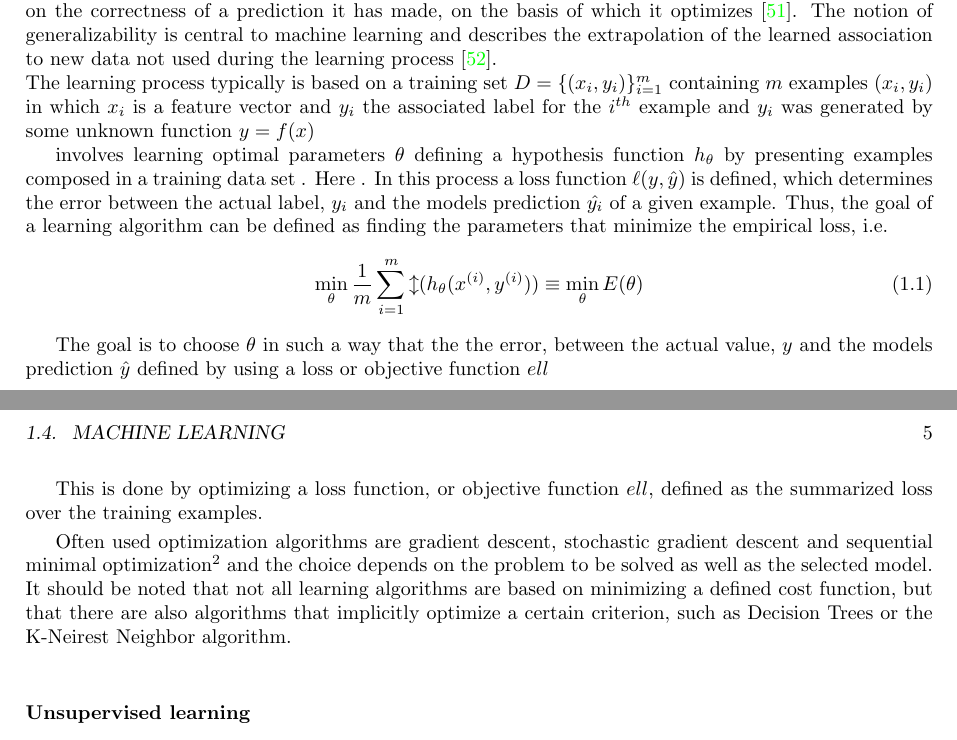
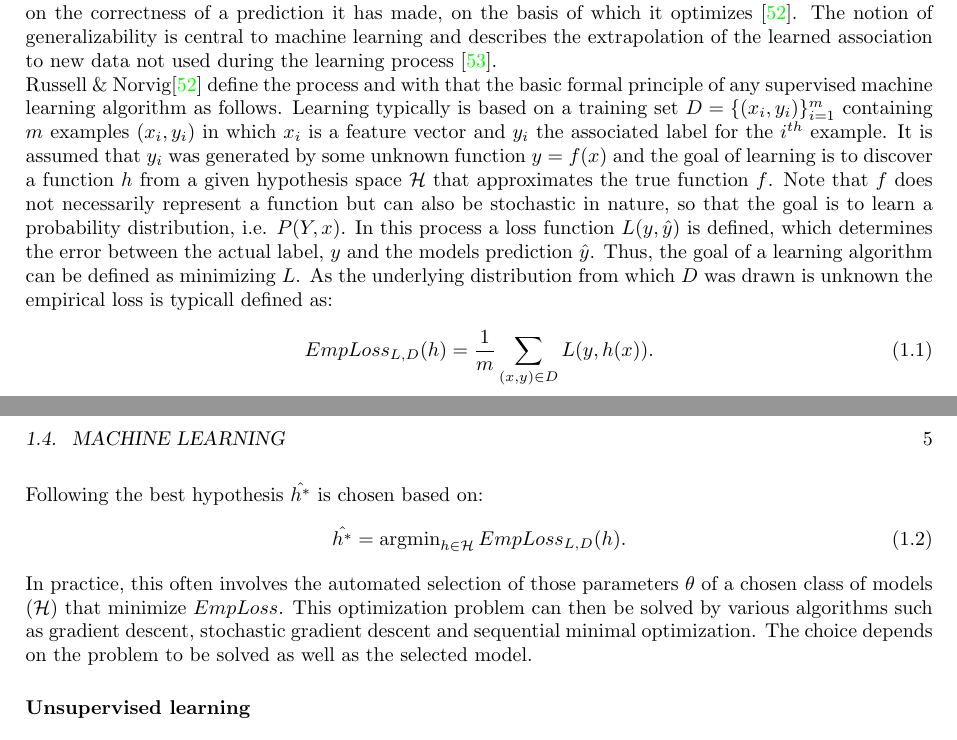
Before and after one commit to christiangoelz/dissertation, a LaTeX thesis (main.tex, which reads chapters/1_introduction/4_machine_learning.tex): two parts of pages 20 and 21 of 40, joined at a grey line, cut so that both start at the same text. Compiled offline with pdfLaTeX.

Commit message:
Finished rewritimg draft for supervised learning

```diff
--- a/chapters/1_introduction/4_machine_learning.tex
+++ b/chapters/1_introduction/4_machine_learning.tex
@@ -4,26 +4,15 @@ Machine Learning emerged in the 1950s as a subbranch of \gls{ai} to enable compu
 The three main forms of machine learning are supervised, unsupervised, and reinforcement learning which are defined by the type of feedback a machine learning algorithm has access to during learning. In application, however, a clear distinction is often difficult, so that mixed forms such as semi-supervised learning find application \cite{Russell2015}. However, the most widely used forms are supervised and unsupervised learning (see Figure \ref{fig1:ml_types} for an overview)
 \subsubsection{Supervised learning}
 In supervised machine learning the goal is to build a function or model that captures a generalizable link between features, or input variables, and their associated descriptions, called labels or output. A learning algorithm thus has access to examples with the ground truth label, i.e. it receives feedback on the correctness of a prediction it has made, on the basis of which it optimizes \cite{Russell2015}. The notion of generalizability is central to machine learning and describes the extrapolation of the learned association to new data not used during the learning process \cite{Mohri2018}.\\
-The learning process typically is based on a training set $D=\{(x_i, y_i)\}_{i=1}^{m}$ containing $m$ examples $(x_i , y_i)$ in which $x_i$ is a feature vector and $y_i$ the associated label for the \({i}^{th}\) example and $y_i$ was generated by some unknown function $y=f(x)$
-
-
- involves learning optimal parameters $\theta$ defining a hypothesis function $h_\theta$ by presenting examples  composed in a training data set . Here . In this process a loss function $\ell(y,\hat{y})$ is defined, which determines the error between the actual label, $y_i$ and the models prediction $\hat{y_i}$ of a given example. Thus, the goal of a learning algorithm can be defined as finding the parameters that minimize the empirical loss, i.e.
+\Citeauthor{Russell2015}\cite{Russell2015} define the process and with that the basic formal principle of any supervised machine learning algorithm as follows. Learning typically is based on a training set $D=\{(x_i, y_i)\}_{i=1}^{m}$ containing $m$ examples $(x_i , y_i)$ in which $x_i$ is a feature vector and $y_i$ the associated label for the \({i}^{th}\) example. It is assumed that $y_i$ was generated by some unknown function $y=f(x)$ and the goal of learning is to discover a function $h$ from a given hypothesis space $\mathcal{H}$ that approximates the true function $f$. Note that $f$ does not necessarily represent a function but can also be stochastic in nature, so that the goal is to learn a probability distribution, i.e. $P(Y,x)$. In this process a loss function $L(y,\hat{y})$ is defined, which determines the error between the actual label, $y$ and the models prediction $\hat{y}$. Thus, the goal of a learning algorithm can be defined as minimizing $L$. As the underlying distribution from which $D$ was drawn is unknown the empirical loss is typicall defined as:
 \begin{equation}
-\min_{\theta} \frac{1}{m} \sum_{i=1}^m \mathcal{l}(h_{\theta}(x^{(i)}, y^{(i)})) \equiv \min_{\theta} E(\theta)
+EmpLoss_{L,D}(h)=\frac{1}{m}\sum_{(x,y)\in{D}}L(y,h(x)) .
 \end{equation}
-
-
-The goal is to choose $\theta$ in such a way that the the error, between the actual value, $y$ and the models prediction $\hat{y}$ defined by using a loss or objective function $ell{}$
-
-
-
-This is done by optimizing a loss function, or objective function $ell$, defined as the summarized loss over the training examples.
-
-
-
-
-
-Often used optimization algorithms are gradient descent, stochastic gradient descent and sequential minimal optimization\footnote{Since the focus of this work is rather on the application and the evaluation with regard to scientific knowledge gain, a detailed mathematical introduction of the different algorithms is omitted at this point (see \cite{Ng2022cs229notes} for a detailed description).} and the choice depends on the problem to be solved as well as the selected model. It should be noted that not all learning algorithms are based on minimizing a defined cost function, but that there are also algorithms that implicitly optimize a certain criterion, such as Decision Trees or the K-Neirest Neighbor algorithm.
+Following the best hypothesis $\hat{h^*}$ is chosen based on:
+\begin{equation}
+\hat{h^*}=\operatorname{argmin}_{h\in{\mathcal{H}}}EmpLoss_{L,D}(h) .
+\end{equation}
+In practice, this often involves the automated selection of those parameters $\theta$ of a chosen class of models ($\mathcal{H}$) that minimize $EmpLoss$. This optimization problem can then be solved by various algorithms such as gradient descent, stochastic gradient descent and sequential minimal optimization. The choice depends on the problem to be solved as well as the selected model.
 
 \subsubsection{Unsupervised learning}
 The goal of unsupervised learning is to find hidden structure or \textit{interesting patterns} in data without taking into account associated labels. Since there is no underlying truth defined,this type of learning is less well defined and is also referred to as \textit{knowledge discovery} \cite{Murphy2012}. Unsupervised machine learning includes many algorithms that can be further categorized according to their purpose, such as algorithms for clustering or dimensionality reduction. Clustering describes the automatically grouping of similar data points together in fewer subgroups or clusters. The goal of dimensionality reduction is to express the data in fewer properties without losing information characterizing the data \cite{Cunningham2014}.
```
Also changed, not shown: chapters/0_Other/titlepage.tex (+4 -1 lines), chapters/1_introduction/1_motivation.tex (+2 -1 lines), literature.bib (+14 -0 lines).
